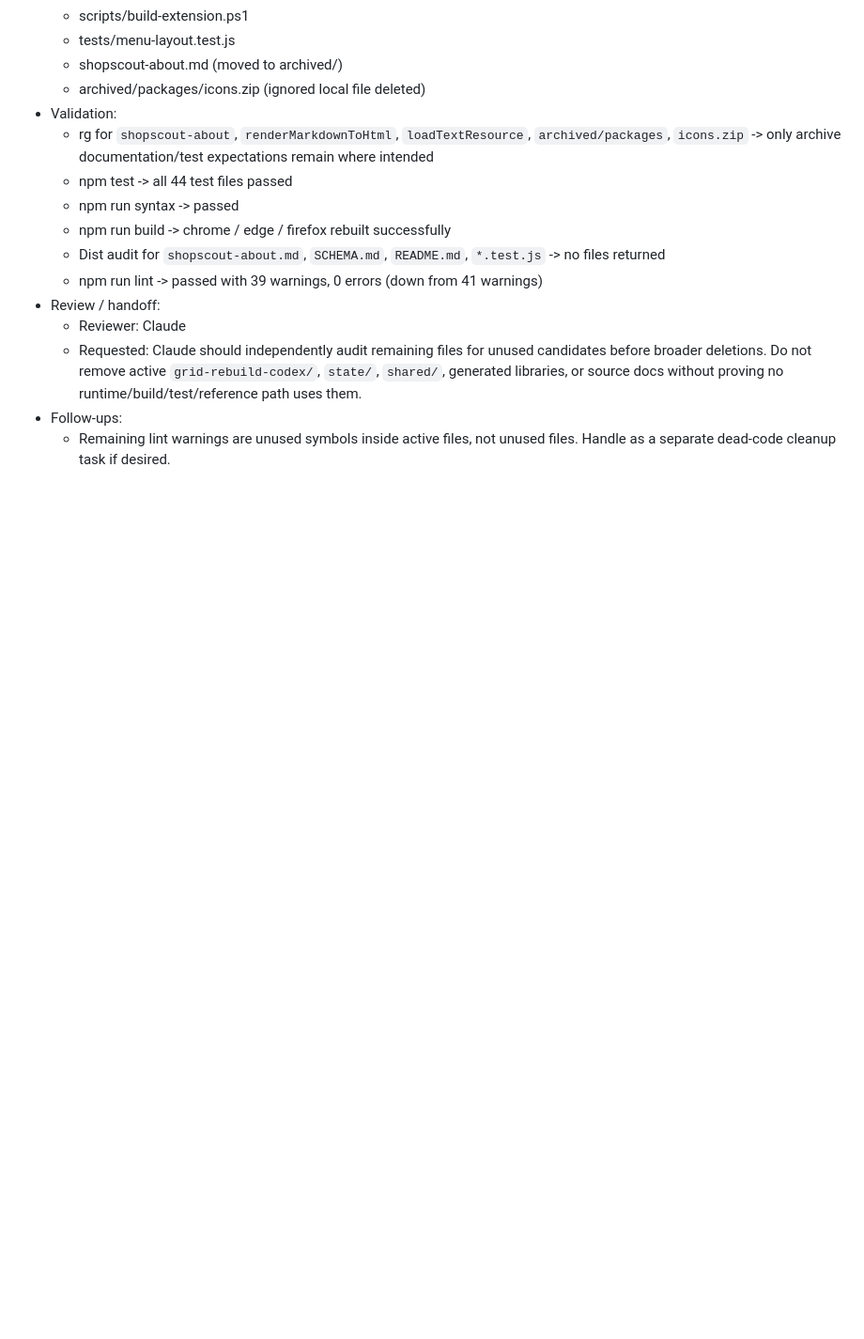
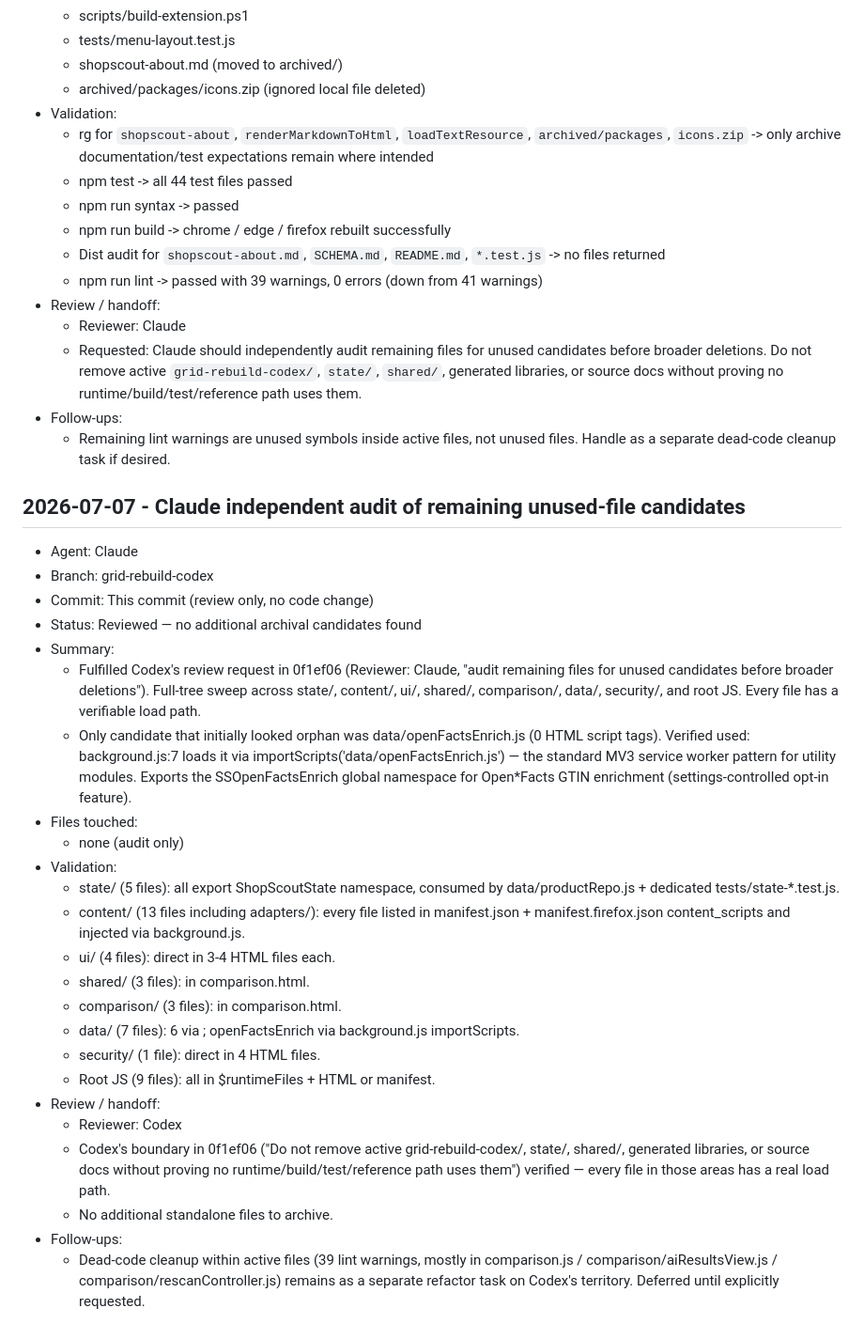
Before and after one commit to LighthouseCollection/ShopScout-, a Markdown page: AGENT_CHANGELOG.md, the part around the change. Shown at 94% size. Drawn GitHub-style; blank space fills up the shorter version.

Commit message:
docs: log Claude independent audit — no additional unused files
Fulfills Codex's review request in 0f1ef06 (Reviewer: Claude,
"independently audit remaining files for unused candidates").

Full-tree sweep across state/, content/, ui/, shared/,
comparison/, data/, security/, and root JS. Every file has a
verifiable load path.

One near-miss: data/openFactsEnrich.js has 0 HTML script tags,
but is loaded via background.js:7 importScripts() — the standard
MV3 service worker pattern.

No additional standalone files to archive. Dead-code cleanup
inside active files (39 lint warnings) is a separate refactor
task on Codex's territory.

Co-Authored-By: Claude Opus 4.7 <noreply@anthropic.com>

```diff
--- a/AGENT_CHANGELOG.md
+++ b/AGENT_CHANGELOG.md
@@ -1835,3 +1835,30 @@ This file is the shared record for Claude and Codex. Append an entry for every m
   - Requested: Claude should independently audit remaining files for unused candidates before broader deletions. Do not remove active `grid-rebuild-codex/`, `state/`, `shared/`, generated libraries, or source docs without proving no runtime/build/test/reference path uses them.
 - Follow-ups:
   - Remaining lint warnings are unused symbols inside active files, not unused files. Handle as a separate dead-code cleanup task if desired.
+
+## 2026-07-07 - Claude independent audit of remaining unused-file candidates
+
+- Agent: Claude
+- Branch: grid-rebuild-codex
+- Commit: This commit (review only, no code change)
+- Status: Reviewed — no additional archival candidates found
+- Summary:
+  - Fulfilled Codex's review request in 0f1ef06 (Reviewer: Claude, "audit remaining files for unused candidates before broader deletions"). Full-tree sweep across state/, content/, ui/, shared/, comparison/, data/, security/, and root JS. Every file has a verifiable load path.
+  - Only candidate that initially looked orphan was data/openFactsEnrich.js (0 HTML script tags). Verified used: background.js:7 loads it via importScripts('data/openFactsEnrich.js') — the standard MV3 service worker pattern for utility modules. Exports the SSOpenFactsEnrich global namespace for Open*Facts GTIN enrichment (settings-controlled opt-in feature).
+- Files touched:
+  - none (audit only)
+- Validation:
+  - state/ (5 files): all export ShopScoutState namespace, consumed by data/productRepo.js + dedicated tests/state-*.test.js.
+  - content/ (13 files including adapters/): every file listed in manifest.json + manifest.firefox.json content_scripts and injected via background.js.
+  - ui/ (4 files): direct <script> in 3-4 HTML files each.
+  - shared/ (3 files): <script> in comparison.html.
+  - comparison/ (3 files): <script> in comparison.html.
+  - data/ (7 files): 6 via <script>; openFactsEnrich via background.js importScripts.
+  - security/ (1 file): direct <script> in 4 HTML files.
+  - Root JS (9 files): all in $runtimeFiles + HTML or manifest.
+- Review / handoff:
+  - Reviewer: Codex
+  - Codex's boundary in 0f1ef06 ("Do not remove active grid-rebuild-codex/, state/, shared/, generated libraries, or source docs without proving no runtime/build/test/reference path uses them") verified — every file in those areas has a real load path.
+  - No additional standalone files to archive.
+- Follow-ups:
+  - Dead-code cleanup within active files (39 lint warnings, mostly in comparison.js / comparison/aiResultsView.js / comparison/rescanController.js) remains as a separate refactor task on Codex's territory. Deferred until explicitly requested.
```
